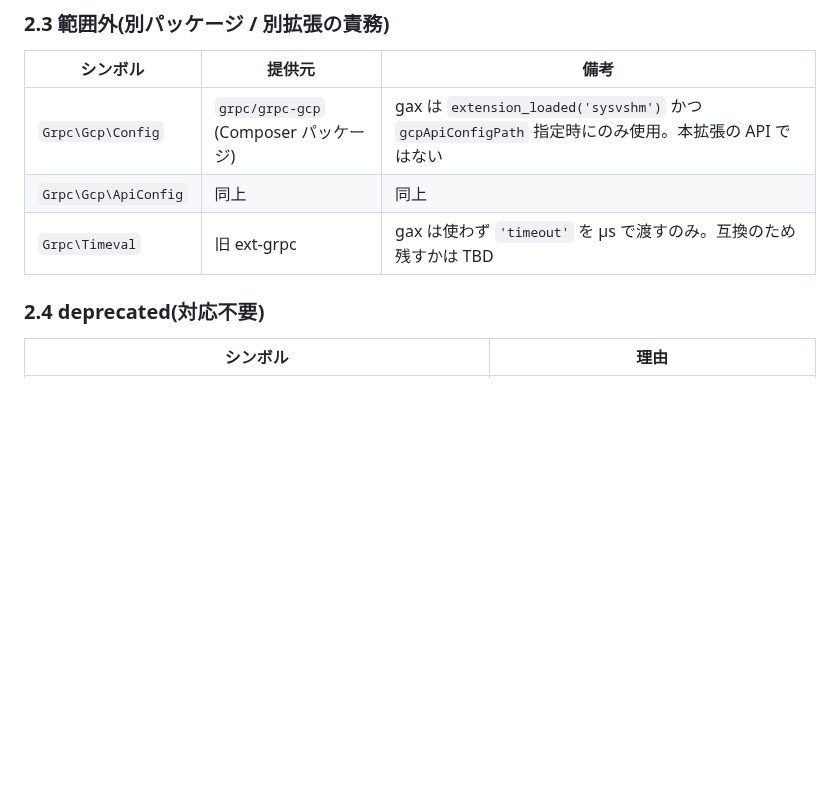
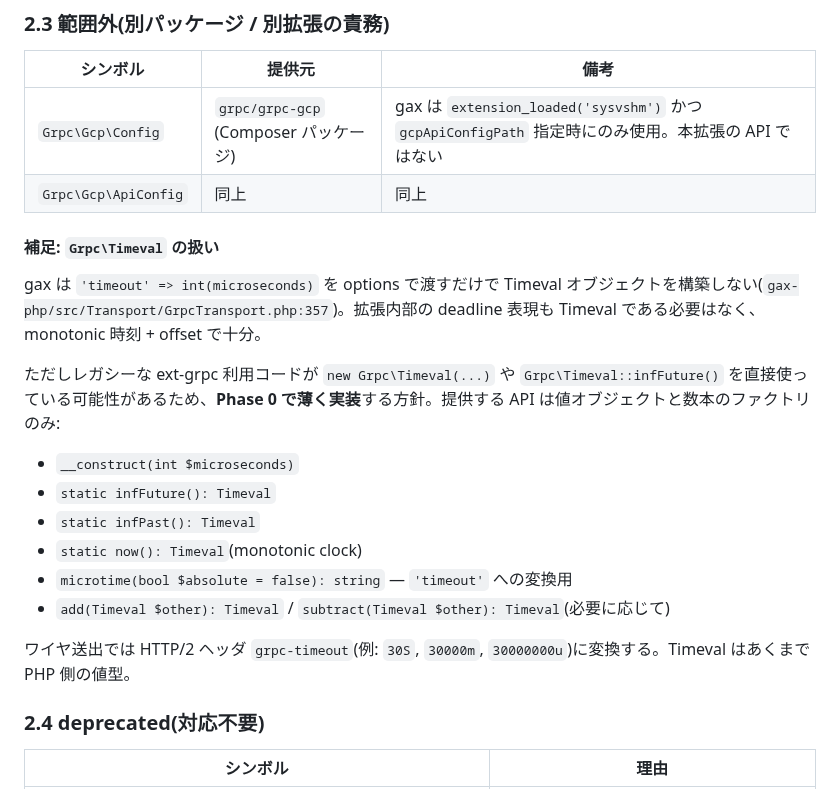
Before and after one commit to dkkoma/php-grpc-lite, a Markdown page: docs/api-surface.md, the part around the change. Rendered like a GitHub page; blank space fills up the shorter version.

Commit message:
Grpc\Timeval を Phase 0 で薄く実装する方針に変更
レガシーな ext-grpc 利用コードが Timeval を直接触る可能性に対応する。
gax 経路では使われないが、値オブジェクト + ファクトリ数本だけの薄い
実装で済むため、ドロップイン互換性向上のため含める。

Co-Authored-By: Claude Opus 4.7 <noreply@anthropic.com>

```diff
--- a/docs/api-surface.md
+++ b/docs/api-surface.md
@@ -43,7 +43,21 @@ php-grpc-lite が `ext-grpc` のドロップイン代替として満たすべき
 |---|---|---|
 | `Grpc\Gcp\Config` | `grpc/grpc-gcp` (Composer パッケージ) | gax は `extension_loaded('sysvshm')` かつ `gcpApiConfigPath` 指定時にのみ使用。本拡張の API ではない |
 | `Grpc\Gcp\ApiConfig` | 同上 | 同上 |
-| `Grpc\Timeval` | 旧 ext-grpc | gax は使わず `'timeout'` を μs で渡すのみ。互換のため残すかは TBD |
+
+#### 補足: `Grpc\Timeval` の扱い
+
+gax は `'timeout' => int(microseconds)` を options で渡すだけで Timeval オブジェクトを構築しない(`gax-php/src/Transport/GrpcTransport.php:357`)。拡張内部の deadline 表現も Timeval である必要はなく、monotonic 時刻 + offset で十分。
+
+ただしレガシーな ext-grpc 利用コードが `new Grpc\Timeval(...)` や `Grpc\Timeval::infFuture()` を直接使っている可能性があるため、**Phase 0 で薄く実装**する方針。提供する API は値オブジェクトと数本のファクトリのみ:
+
+- `__construct(int $microseconds)`
+- `static infFuture(): Timeval`
+- `static infPast(): Timeval`
+- `static now(): Timeval`(monotonic clock)
+- `microtime(bool $absolute = false): string` — `'timeout'` への変換用
+- `add(Timeval $other): Timeval` / `subtract(Timeval $other): Timeval`(必要に応じて)
+
+ワイヤ送出では HTTP/2 ヘッダ `grpc-timeout`(例: `30S`, `30000m`, `30000000u`)に変換する。Timeval はあくまで PHP 側の値型。
 
 ### 2.4 deprecated(対応不要)
 
```
Also changed, not shown: docs/SPEC.md (+3 -2 lines).
